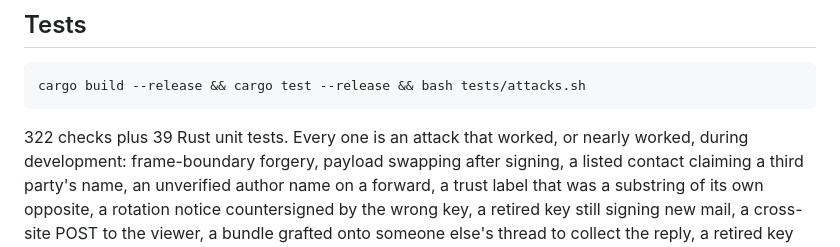
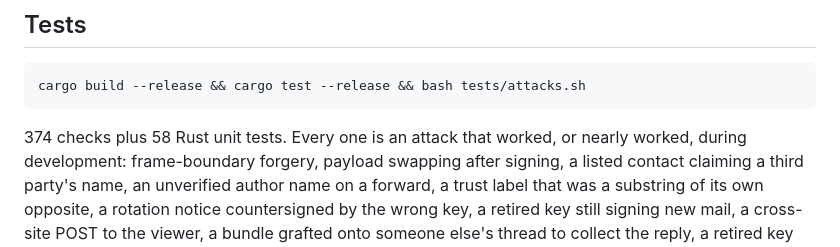
Before and after one commit to warewithall2/gage, a Markdown page: README.md, the part around the change. Drawn GitHub-style.

Commit message:
docs: the test counts in the README were two commits stale
Co-Authored-By: Claude Opus 5 <noreply@anthropic.com>

```diff
--- a/README.md
+++ b/README.md
@@ -577,7 +577,7 @@ in the message. See [Authority](#authority-the-one-thing-that-says-you-may-act).
 
     cargo build --release && cargo test --release && bash tests/attacks.sh
 
-322 checks plus 39 Rust unit tests. Every one is an attack that worked, or
+374 checks plus 58 Rust unit tests. Every one is an attack that worked, or
 nearly worked, during development: frame-boundary forgery, payload swapping
 after signing, a listed contact claiming a third party's name, an unverified
 author name on a forward, a trust label that was a substring of its own
```
